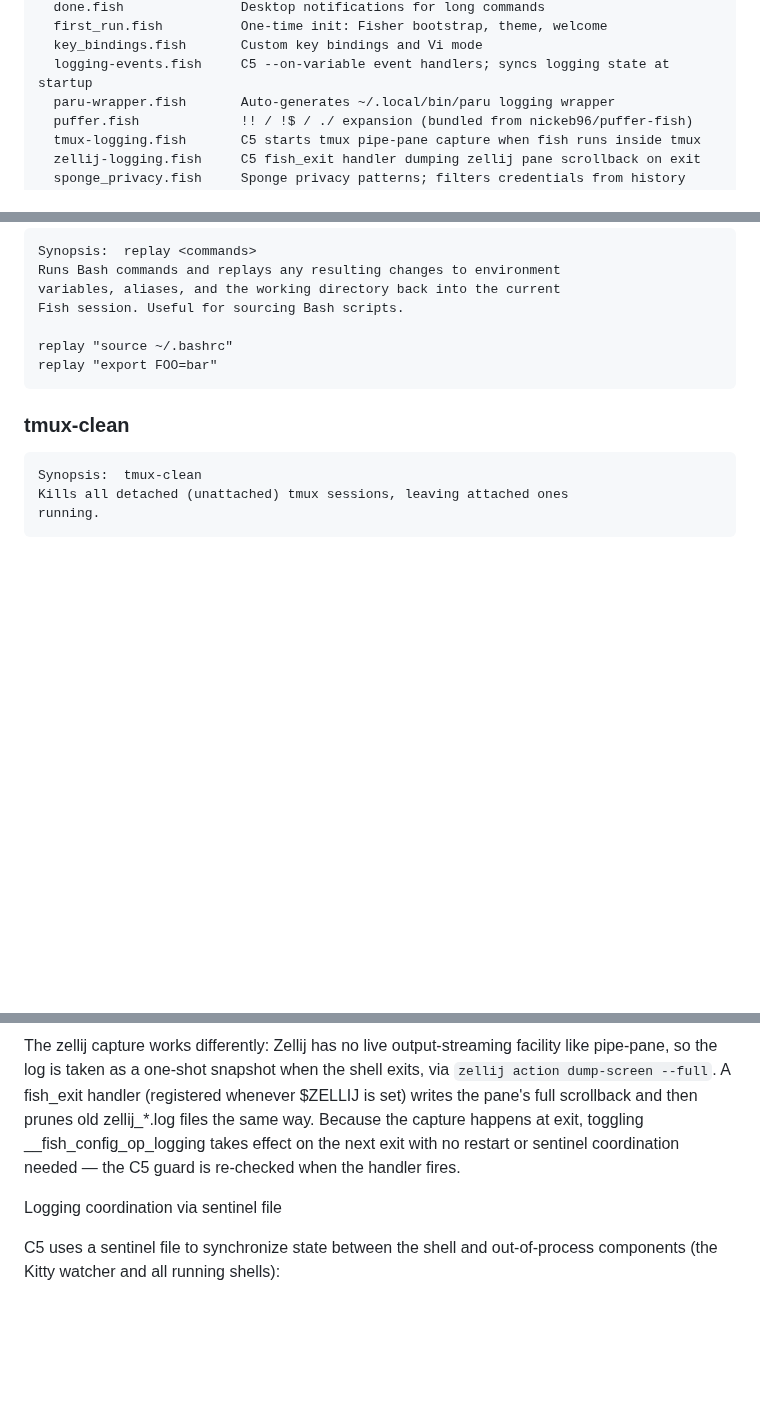
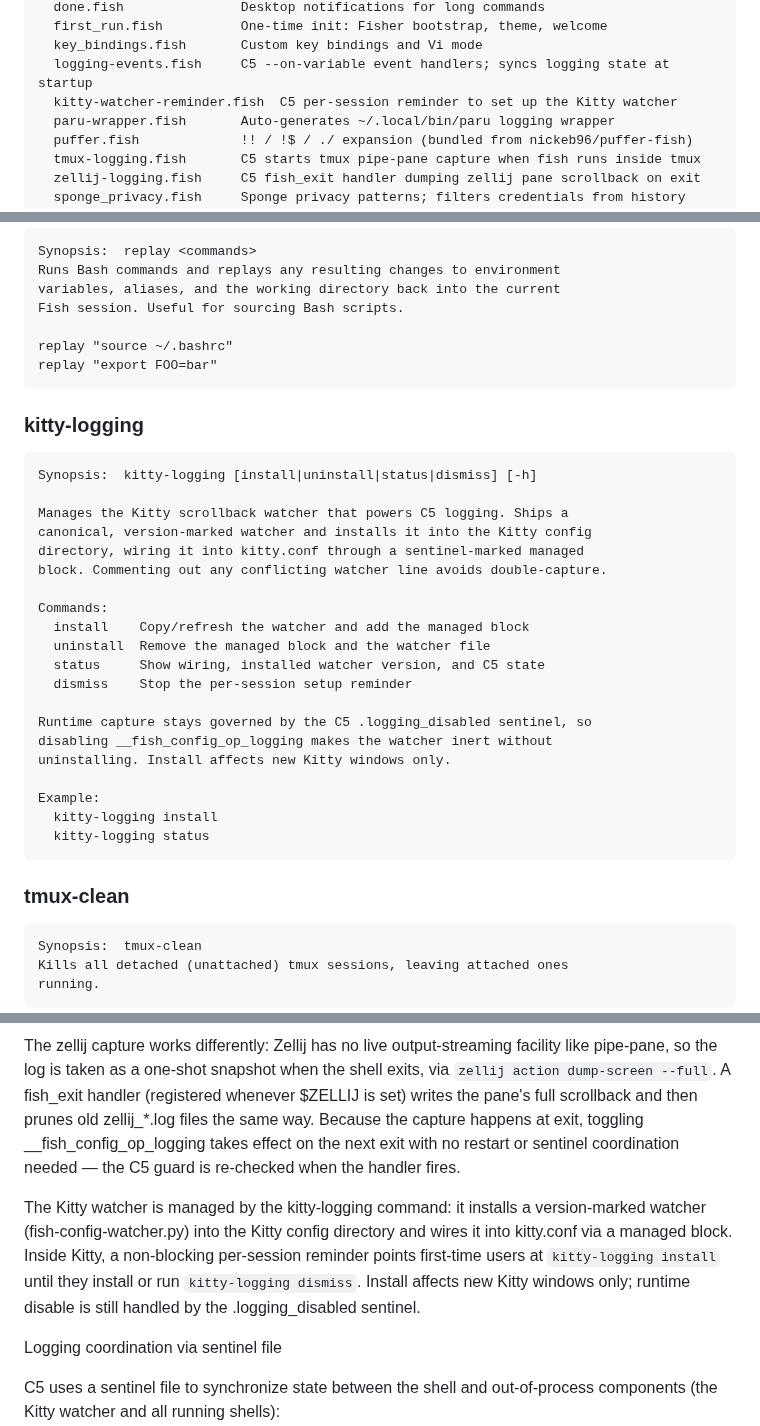
Before and after one commit to rootiest/fish-config, a Markdown page: docs/fish-config.md, 3 parts joined by grey strips. Drawn GitHub-style; blank space fills up the shorter version.

```diff
--- a/docs/fish-config.md
+++ b/docs/fish-config.md
@@ -64,6 +64,7 @@ The configuration is split across:
       first_run.fish          One-time init: Fisher bootstrap, theme, welcome
       key_bindings.fish       Custom key bindings and Vi mode
       logging-events.fish     C5 --on-variable event handlers; syncs logging state at startup
+      kitty-watcher-reminder.fish  C5 per-session reminder to set up the Kitty watcher
       paru-wrapper.fish       Auto-generates ~/.local/bin/paru logging wrapper
       puffer.fish             !! / !$ / ./ expansion (bundled from nickeb96/puffer-fish)
       tmux-logging.fish       C5 starts tmux pipe-pane capture when fish runs inside tmux
@@ -1385,6 +1386,29 @@ Add -i (interactive confirmation) to destructive commands:
     replay "source ~/.bashrc"
     replay "export FOO=bar"
 
+### kitty-logging
+
+    Synopsis:  kitty-logging [install|uninstall|status|dismiss] [-h]
+
+    Manages the Kitty scrollback watcher that powers C5 logging. Ships a
+    canonical, version-marked watcher and installs it into the Kitty config
+    directory, wiring it into kitty.conf through a sentinel-marked managed
+    block. Commenting out any conflicting watcher line avoids double-capture.
+
+    Commands:
+      install    Copy/refresh the watcher and add the managed block
+      uninstall  Remove the managed block and the watcher file
+      status     Show wiring, installed watcher version, and C5 state
+      dismiss    Stop the per-session setup reminder
+
+    Runtime capture stays governed by the C5 .logging_disabled sentinel, so
+    disabling __fish_config_op_logging makes the watcher inert without
+    uninstalling. Install affects new Kitty windows only.
+
+    Example:
+      kitty-logging install
+      kitty-logging status
+
 ### tmux-clean
 
     Synopsis:  tmux-clean
@@ -1733,6 +1757,13 @@ at exit, toggling __fish_config_op_logging takes effect on the next exit with
 no restart or sentinel coordination needed — the C5 guard is re-checked when
 the handler fires.
 
+The Kitty watcher is managed by the kitty-logging command: it installs a
+version-marked watcher (fish-config-watcher.py) into the Kitty config directory
+and wires it into kitty.conf via a managed block. Inside Kitty, a non-blocking
+per-session reminder points first-time users at `kitty-logging install` until
+they install or run `kitty-logging dismiss`. Install affects new Kitty windows
+only; runtime disable is still handled by the .logging_disabled sentinel.
+
 Logging coordination via sentinel file
 
 C5 uses a sentinel file to synchronize state between the shell and
```
Also changed, not shown: README.md (+16 -0 lines).
